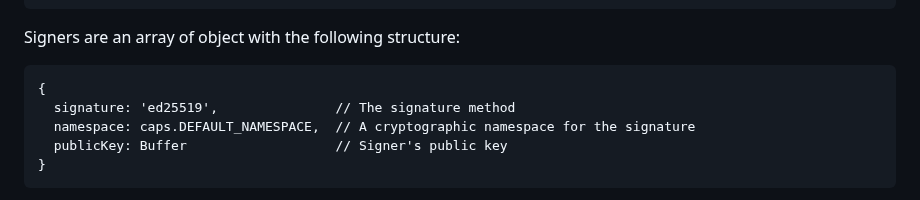
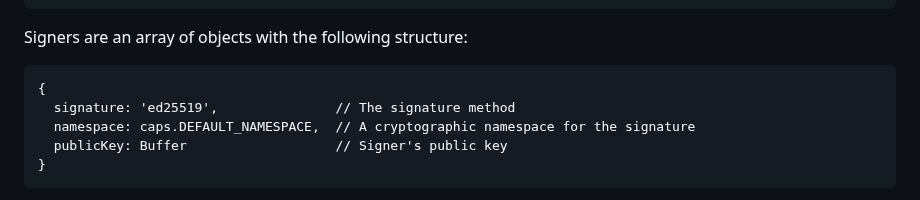
Before and after one commit to holepunchto/hypercore, a Markdown page: README.md, the part around the change. GitHub-like rendering.

Commit message:
Typo in Signer docs
h/t @HDegroote

````diff
--- a/README.md
+++ b/README.md
@@ -102,7 +102,7 @@ The manifest is metadata about authenticating a hypercore including things like
 }
 ```
 
-Signers are an array of object with the following structure:
+Signers are an array of objects with the following structure:
 
 ```
 {
````
